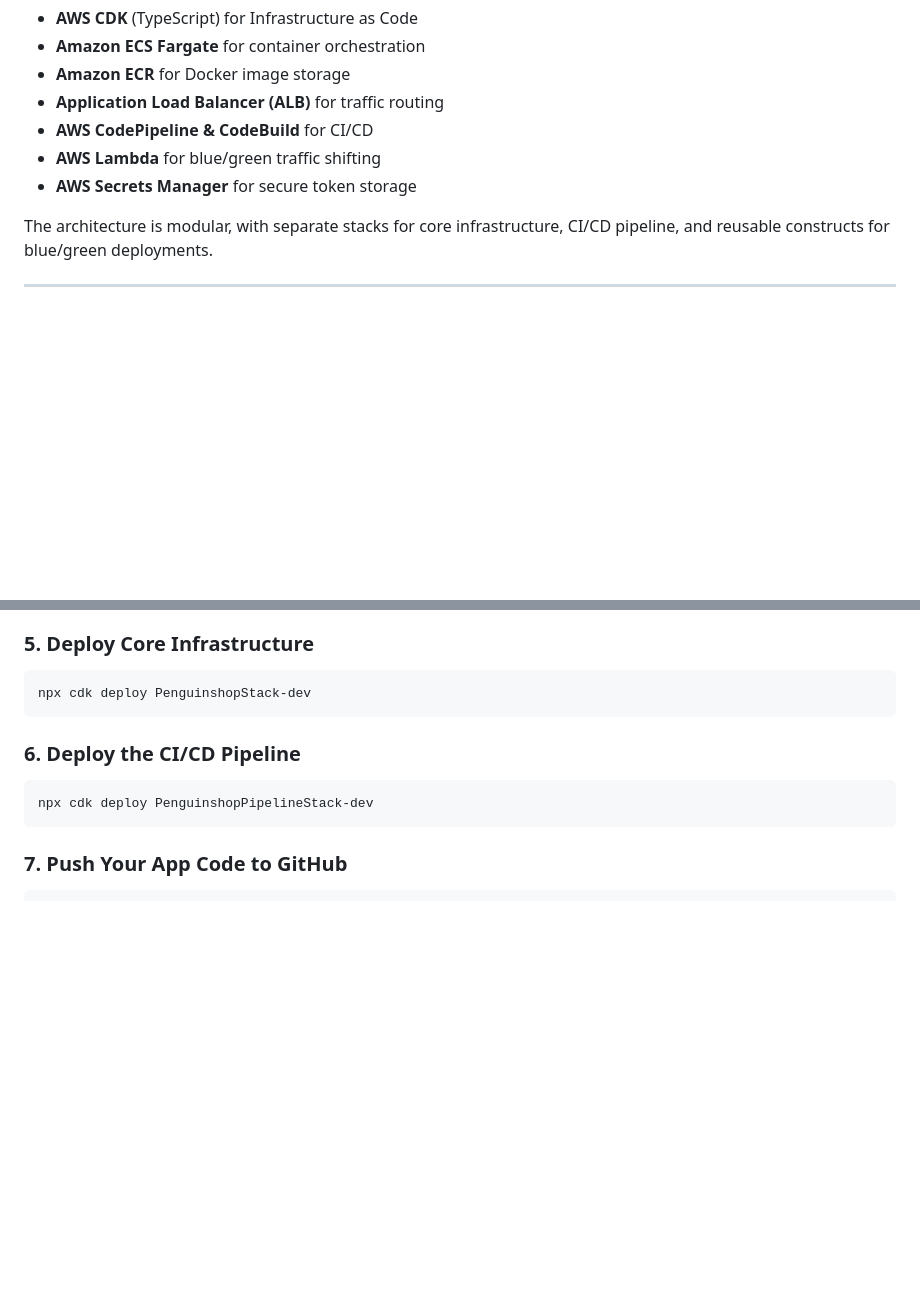
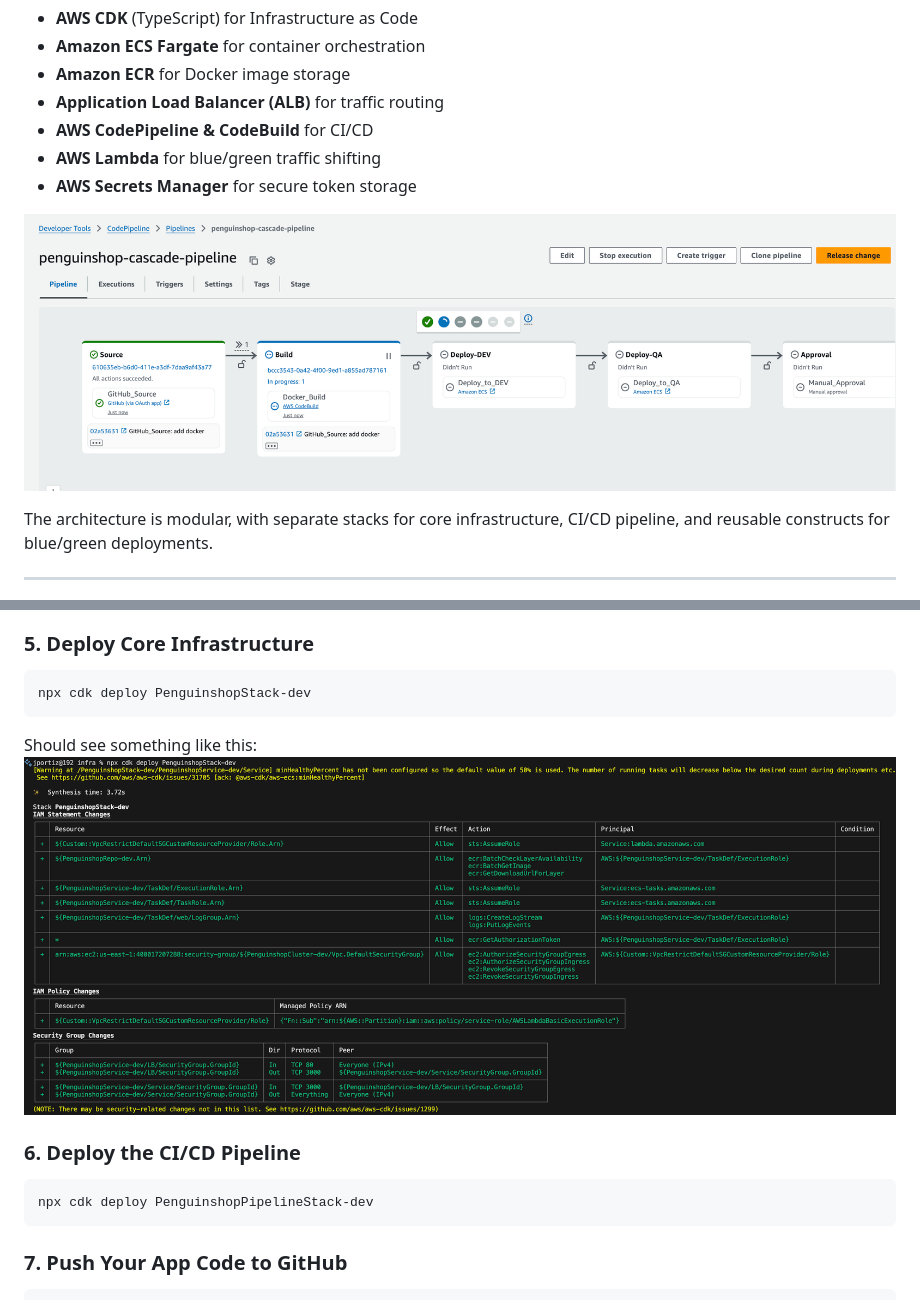
Before and after one commit to misterpoloy/penguinshop, a Markdown page: readme.md, 2 parts joined by grey strips. Drawn GitHub-style; pictures changed too: documentation/images/cdicd_pipeline.png (added), documentation/images/cdk_deploy.png (added); blank space fills up the shorter version.

Commit message:
update documentation

````diff
--- a/readme.md
+++ b/readme.md
@@ -15,6 +15,8 @@ You will deploy a **Node.js Express "Hello World" app** (in `/app`) to AWS using
 - **AWS CodePipeline & CodeBuild** for CI/CD
 - **AWS Lambda** for blue/green traffic shifting
 - **AWS Secrets Manager** for secure token storage
+
+![PenguinShop Architecture](documentation/images/cdicd_pipeline.png)
 
 The architecture is modular, with separate stacks for core infrastructure, CI/CD pipeline, and reusable constructs for blue/green deployments.
 
@@ -101,6 +103,8 @@ npm run build
 ```
 npx cdk deploy PenguinshopStack-dev
 ```
+Should see something like this:
+![PenguinShop Architecture](documentation/images/cdk_deploy.png)
 
 ### 6. Deploy the CI/CD Pipeline
 ```
````
